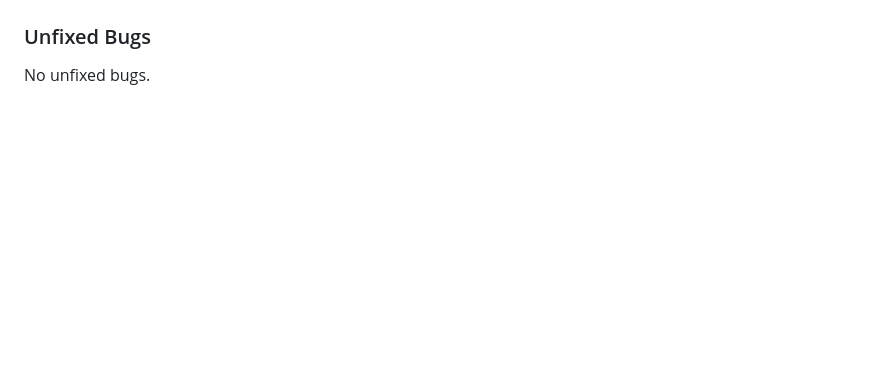
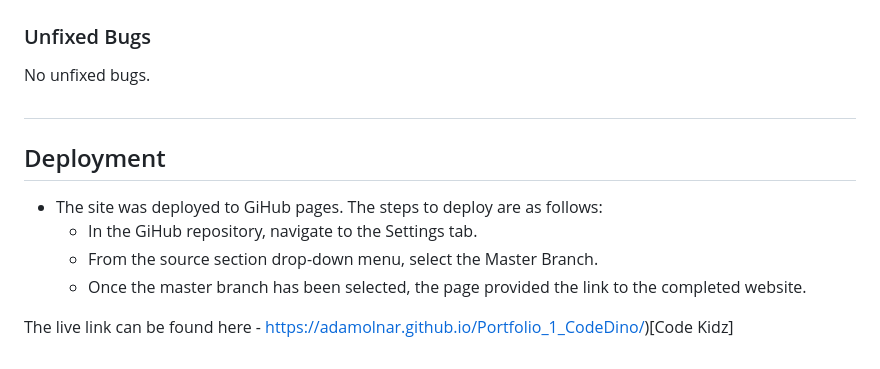
Before and after one commit to adamolnar/Portfolio_1_CodeDino, a Markdown page: README.md, the part around the change printed below. Drawn GitHub-style; blank space fills up the shorter version.

Commit message:
Add deployment info to README.md file

```diff
--- a/README.md
+++ b/README.md
@@ -121,3 +125,15 @@ This website targets parents and children who want to learn more about coding.
 ### Unfixed Bugs
 
 No unfixed bugs.
+
+#
+
+## Deployment
+
+* The site was deployed to GiHub pages. The steps to deploy are as follows:
+     - In the GiHub repository, navigate to the Settings tab.
+     - From the source section drop-down menu, select the Master Branch.
+     - Once the master branch has been selected, the page provided the link to the completed website.
+
+The live link can be found here -
+https://adamolnar.github.io/Portfolio_1_CodeDino/)[Code Kidz]
```
Also changed, not shown: other parts of README.md (+4 -0 lines).
